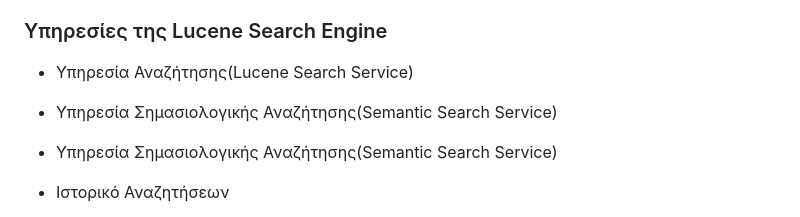
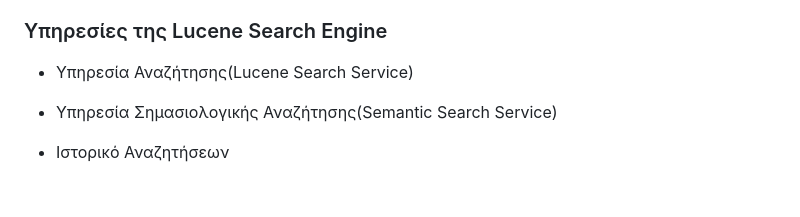
Before and after one commit to Giannis-T/Search_Engine, a Markdown page: README.md, the part around the change. GitHub-like rendering; blank space fills up the shorter version.

```diff
--- a/README.md
+++ b/README.md
@@ -17,7 +17,6 @@
 
 ### Υπηρεσίες της  Lucene Search Engine
 *   Υπηρεσία Αναζήτησης(Lucene Search Service)
-*   Υπηρεσία Σημασιολογικής Αναζήτησης(Semantic Search Service)
 
 *   Υπηρεσία Σημασιολογικής Αναζήτησης(Semantic Search Service)
 
```
